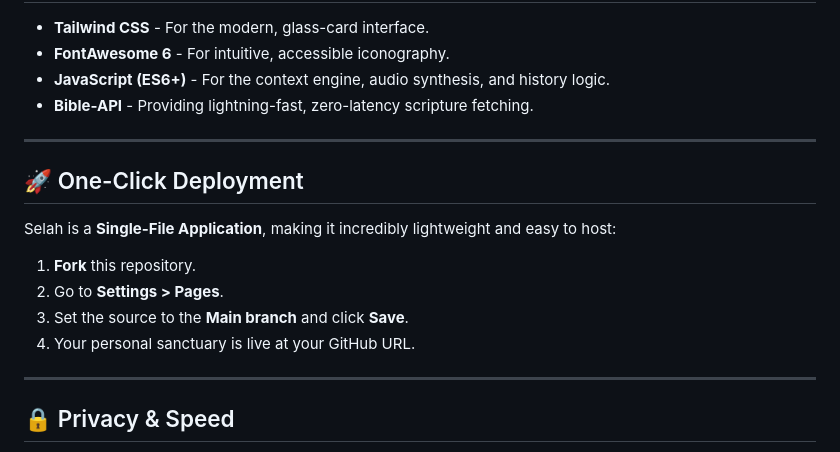
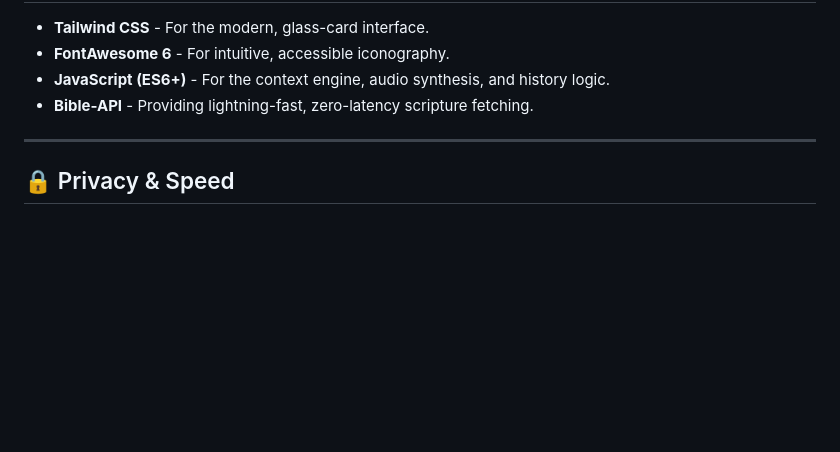
Before and after one commit to Stephen-Semense/Selah-Bible, a Markdown page: README.md, the part around the change. GitHub-like rendering; blank space fills up the shorter version.

```diff
--- a/README.md
+++ b/README.md
@@ -48,17 +48,6 @@ The dashboard features **Progress Rings** that save your reading percentage loca
 
 ---
 
-## 🚀 One-Click Deployment
-
-Selah is a **Single-File Application**, making it incredibly lightweight and easy to host:
-
-1. **Fork** this repository.
-2. Go to **Settings > Pages**.
-3. Set the source to the **Main branch** and click **Save**.
-4. Your personal sanctuary is live at your GitHub URL.
-
----
-
 ## 🔒 Privacy & Speed
 Selah is **Serverless**. All history, progress, and settings are stored locally on **your** device (LocalStorage). There are no accounts, no tracking, and no data collection—just a private space for you and the Word.
 
```
